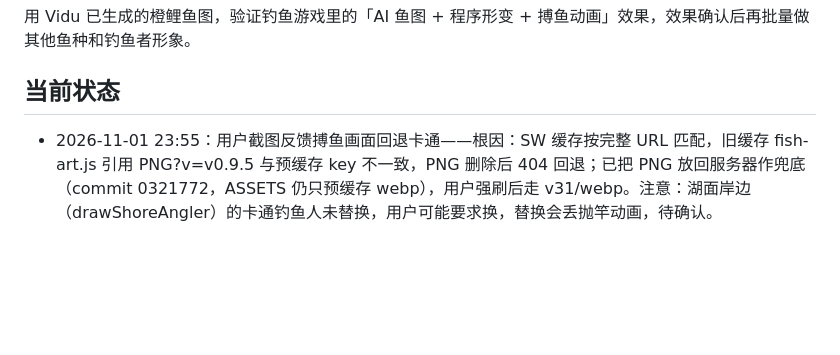
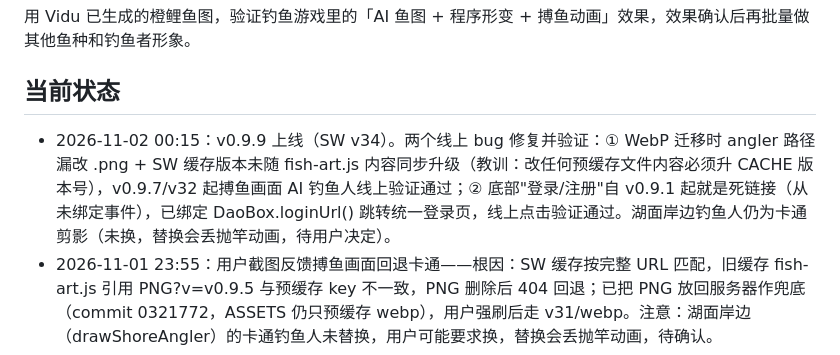
Before and after one commit to hinewly/fishing-pwa, a Markdown page: docs/handoff/ai-fish-sprite-poc.md, the part around one of its changes. Drawn GitHub-style; blank space fills up the shorter version.

Commit message:
docs: v0.9.9 两个线上bug修复记录（angler路径/SW缓存联动+登录死链接）

```diff
--- a/docs/handoff/ai-fish-sprite-poc.md
+++ b/docs/handoff/ai-fish-sprite-poc.md
@@ -17,6 +17,7 @@
 用 Vidu 已生成的橙鲤鱼图，验证钓鱼游戏里的「AI 鱼图 + 程序形变 + 搏鱼动画」效果，效果确认后再批量做其他鱼种和钓鱼者形象。
 
 ## 当前状态
+- 2026-11-02 00:15：v0.9.9 上线（SW v34）。两个线上 bug 修复并验证：① WebP 迁移时 angler 路径漏改 .png + SW 缓存版本未随 fish-art.js 内容同步升级（教训：改任何预缓存文件内容必须升 CACHE 版本号），v0.9.7/v32 起搏鱼画面 AI 钓鱼人线上验证通过；② 底部"登录/注册"自 v0.9.1 起就是死链接（从未绑定事件），已绑定 DaoBox.loginUrl() 跳转统一登录页，线上点击验证通过。湖面岸边钓鱼人仍为卡通剪影（未换，替换会丢抛竿动画，待用户决定）。
 - 2026-11-01 23:55：用户截图反馈搏鱼画面回退卡通——根因：SW 缓存按完整 URL 匹配，旧缓存 fish-art.js 引用 PNG?v=v0.9.5 与预缓存 key 不一致，PNG 删除后 404 回退；已把 PNG 放回服务器作兜底（commit 0321772，ASSETS 仍只预缓存 webp），用户强刷后走 v31/webp。注意：湖面岸边（drawShoreAngler）的卡通钓鱼人未替换，用户可能要求换，替换会丢抛竿动画，待确认。
 - 2026-11-01 23:45：用户反馈加载慢（根因：5 张 PNG 共 2.4MB 贴图 + ECS 小带宽），已全部转 WebP 压到 256KB（-90%），SW v31 / APP_VERSION v0.9.6，commit 5d7c0a4 已 push + rsync，线上 200 验证通过；PNG 原图已归档 _temp-screenshots/vidu-fish-gen（liyu 原图在 git 历史）。
 - 2026-11-01 22:45：v0.9.5 已发布上线（用户验收同意）：SW v30、恢复 liyu 并新增 guiyu/heiyu/caoyu/angler 预缓存、APP_VERSION v0.9.5；commit 1a4343c 已 push，rsync 部署完成，线上资源全部 200 验证通过。
```
Also changed, not shown: other parts of docs/handoff/ai-fish-sprite-poc.md (+1 -1 lines).
